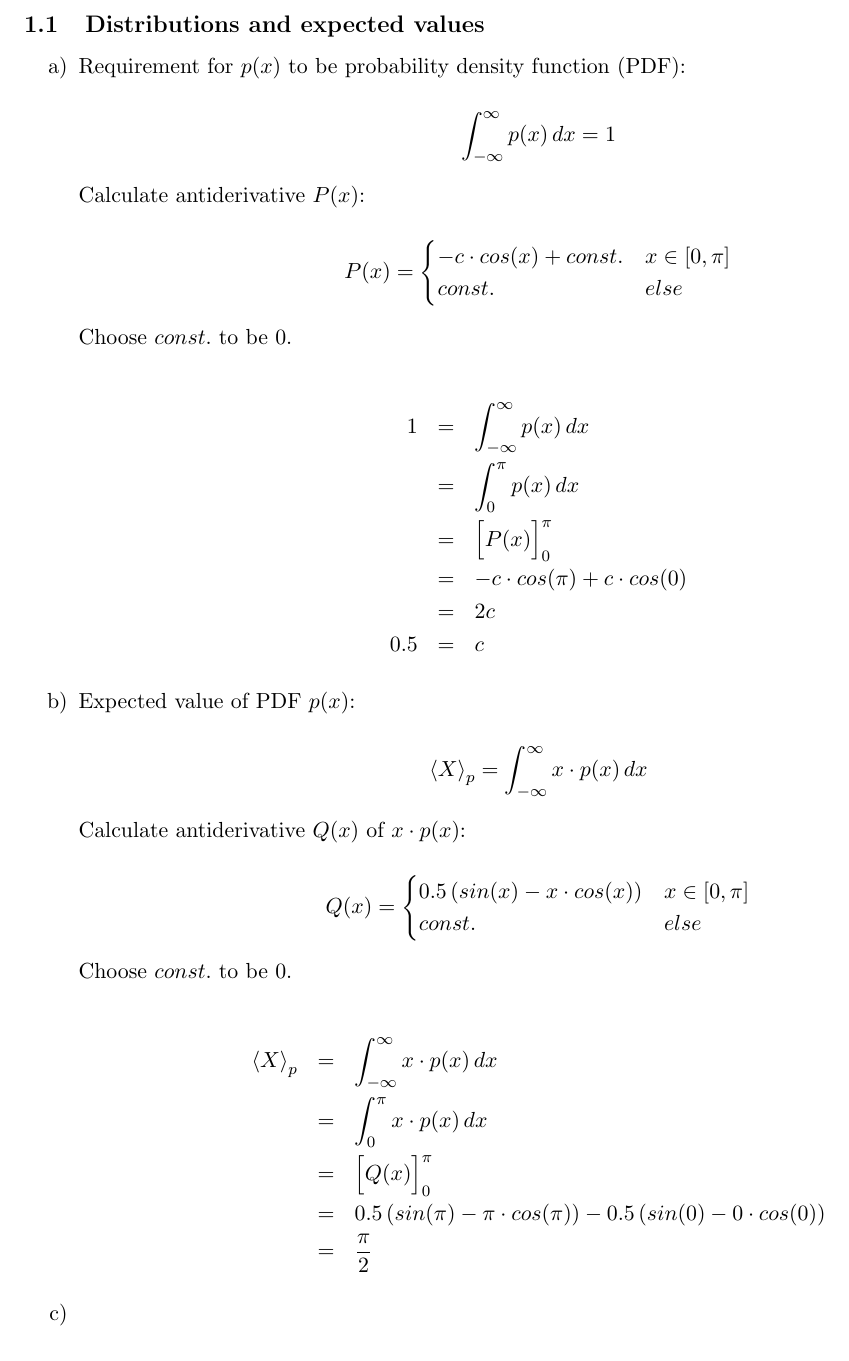
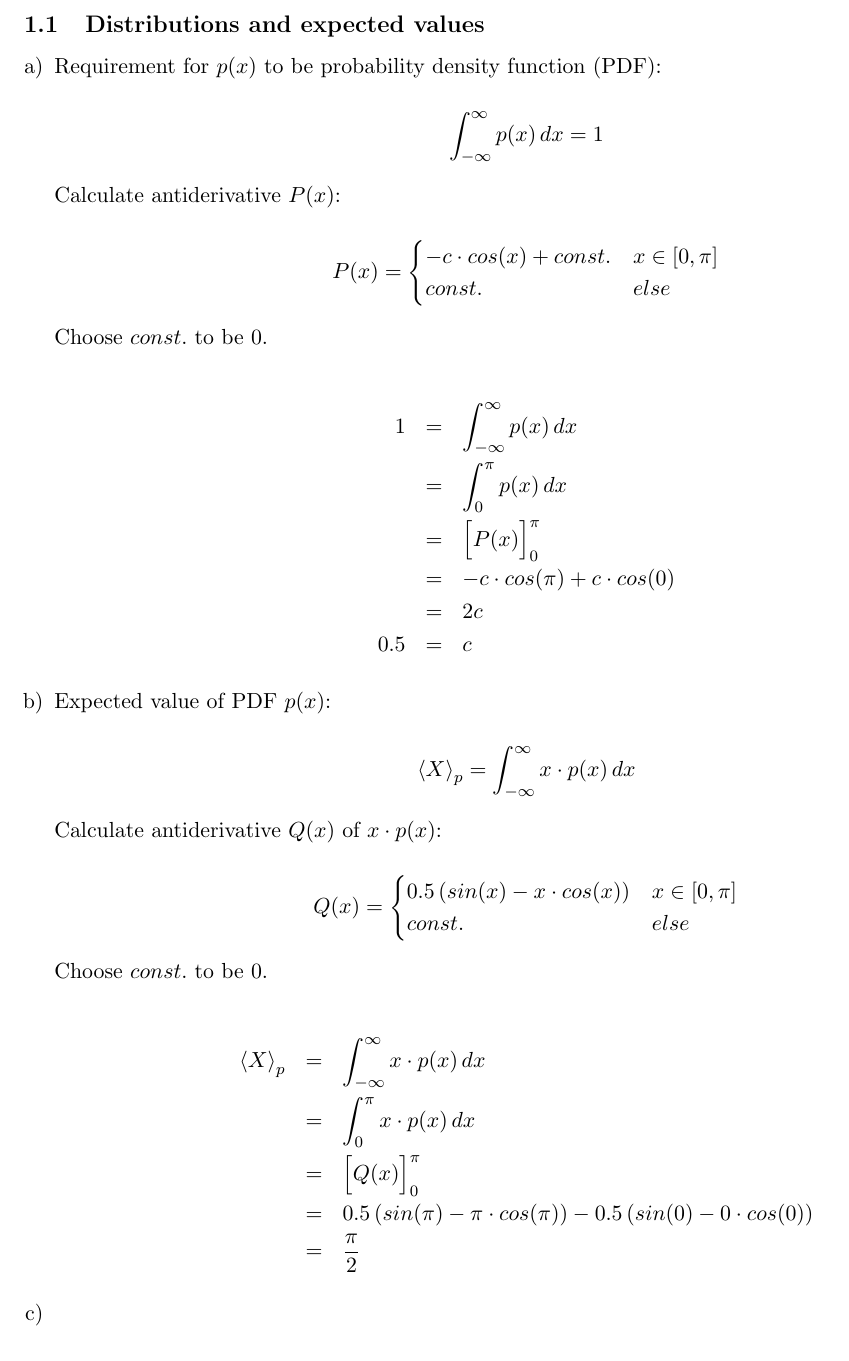
Before and after one commit to hielsnoppe/edu-mi1, a LaTeX document (ex1/main.tex): part of page 1 of 2, cut so that both start at the same text. Compiled offline with pdfLaTeX.

Commit message:
Fix numbering

```diff
--- a/ex1/main.tex
+++ b/ex1/main.tex
@@ -1,5 +1,6 @@
 \documentclass[11pt,a4paper]{article}
 \usepackage{amsmath}
+\usepackage{enumerate}
 \usepackage[a4paper, top=1in, bottom=1.25in, left=0.75in, right=0.75in]{geometry}
 
 \begin{document}
@@ -8,9 +9,9 @@
 
 \subsection{Distributions and expected values}
 
-\begin{enumerate}
+\begin{enumerate}[a)]
 
-\item[a)]
+\item
 
 Requirement for $p(x)$ to be probability density function (PDF):
 
@@ -38,7 +39,7 @@ Choose $const.$ to be $0$.
 0.5 &   = & c
 \end{eqnarray*}
 
-\item[b)]
+\item
 
 Expected value of PDF $p(x)$:
 
@@ -65,7 +66,7 @@ Choose $const.$ to be $0$.
                                 &   = & \frac{\pi}{2}
 \end{eqnarray*}
 
-\item[c)]
+\item
 
 \end{enumerate}
 
```
